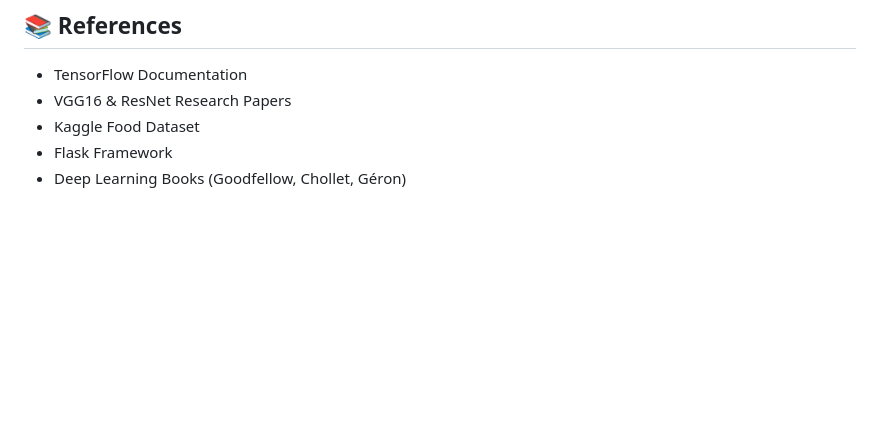
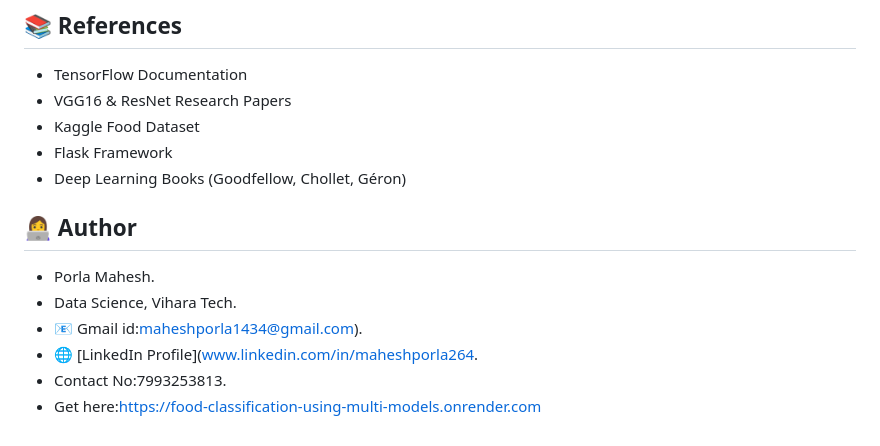
Before and after one commit to Maheshporla1434/food-classification-using-multi-models, a Markdown page: README.md, the part around the change. Drawn GitHub-style; blank space fills up the shorter version.

Commit message:
Add author section to README
Added author information and contact details.

```diff
--- a/README.md
+++ b/README.md
@@ -232,3 +232,10 @@ This project successfully demonstrates a scalable, accurate, and real-world appl
 * Kaggle Food Dataset
 * Flask Framework
 * Deep Learning Books (Goodfellow, Chollet, Géron)
+## 👩‍💻 Author
+* Porla Mahesh.
+* Data Science, Vihara Tech.
+* 📧 Gmail id:maheshporla1434@gmail.com).
+* 🌐 [LinkedIn Profile](www.linkedin.com/in/maheshporla264.
+* Contact No:7993253813.
+* Get here:https://food-classification-using-multi-models.onrender.com
```
